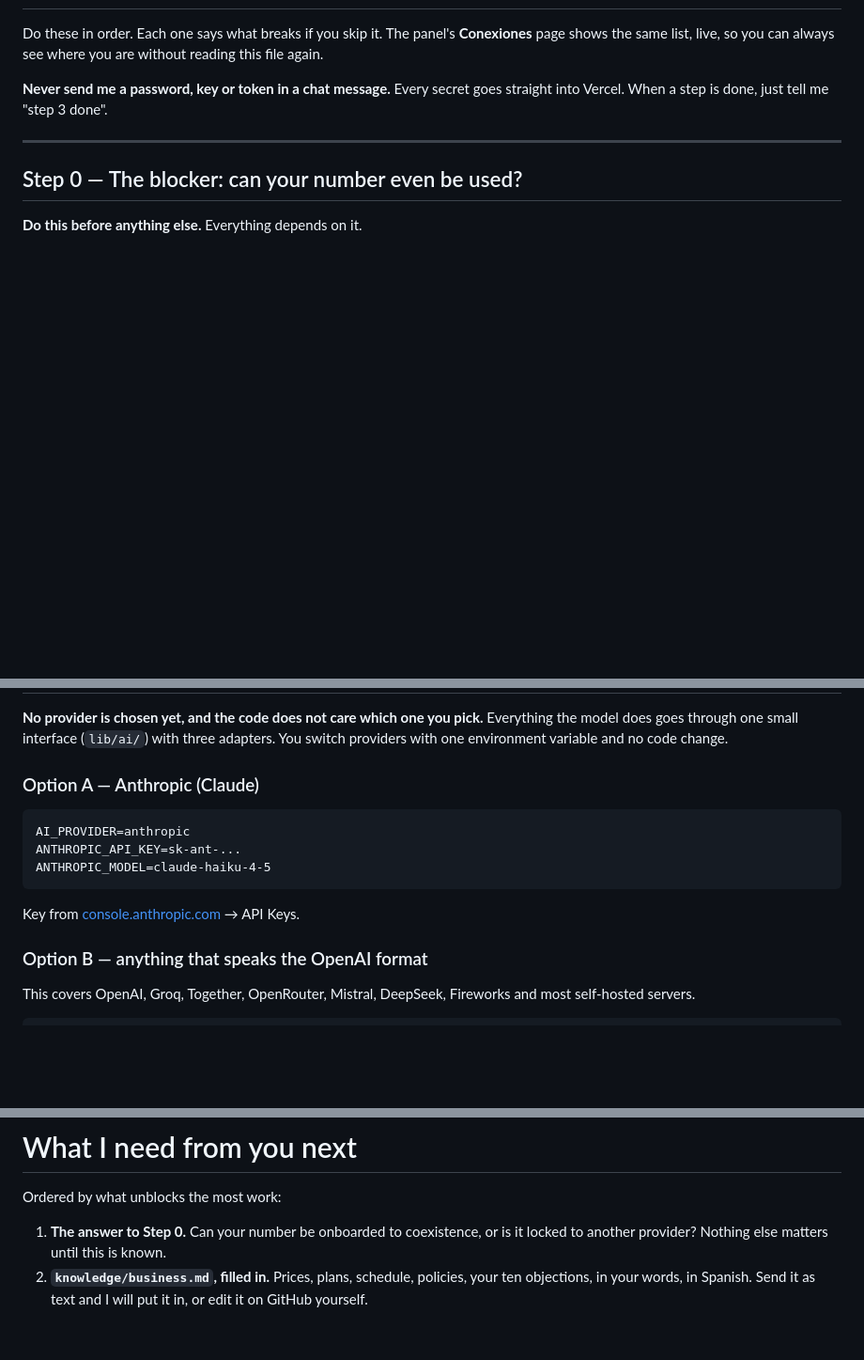
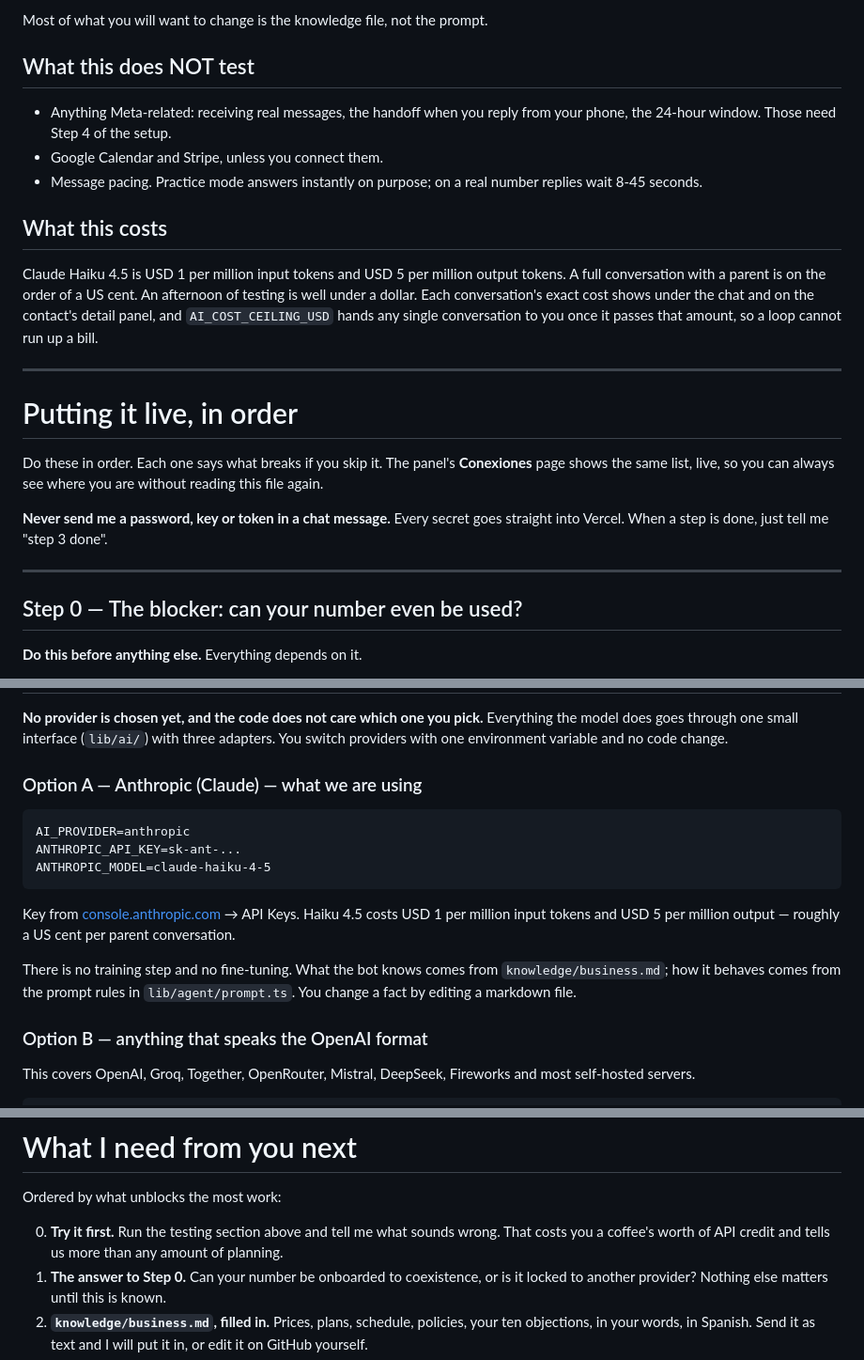
Before and after one commit to JordiM21/custom-crm, a Markdown page: README.md, 3 parts joined by grey strips. Shown at 94% size. Drawn GitHub-style; blank space fills up the shorter version.

````diff
--- a/README.md
+++ b/README.md
@@ -47,3 +123,25 @@ their conversations. Nothing you do there touches a real phone.
+Most of what you will want to change is the knowledge file, not the prompt.
+
+## What this does NOT test
+
+- Anything Meta-related: receiving real messages, the handoff when you reply
+  from your phone, the 24-hour window. Those need Step 4 of the setup.
+- Google Calendar and Stripe, unless you connect them.
+- Message pacing. Practice mode answers instantly on purpose; on a real number
+  replies wait 8-45 seconds.
+
+## What this costs
+
+Claude Haiku 4.5 is USD 1 per million input tokens and USD 5 per million
+output tokens. A full conversation with a parent is on the order of a US cent.
+An afternoon of testing is well under a dollar. Each conversation's exact cost
+shows under the chat and on the contact's detail panel, and
+`AI_COST_CEILING_USD` hands any single conversation to you once it passes that
+amount, so a loop cannot run up a bill.
+
+---
+
+# Putting it live, in order
 
 Do these in order. Each one says what breaks if you skip it. The panel's
 **Conexiones** page shows the same list, live, so you can always see where you
@@ -140,7 +238,7 @@ Everything the model does goes through one small interface (`lib/ai/`) with
 three adapters. You switch providers with one environment variable and no code
 change.
 
-### Option A — Anthropic (Claude)
+### Option A — Anthropic (Claude) — what we are using
 
 ```
 AI_PROVIDER=anthropic
@@ -149,6 +247,12 @@ ANTHROPIC_MODEL=claude-haiku-4-5
 ```
 
 Key from [console.anthropic.com](https://console.anthropic.com) → API Keys.
+Haiku 4.5 costs USD 1 per million input tokens and USD 5 per million output —
+roughly a US cent per parent conversation.
+
+There is no training step and no fine-tuning. What the bot knows comes from
+`knowledge/business.md`; how it behaves comes from the prompt rules in
+`lib/agent/prompt.ts`. You change a fact by editing a markdown file.
 
 ### Option B — anything that speaks the OpenAI format
 
@@ -361,6 +465,9 @@ override it.
 
 Ordered by what unblocks the most work:
 
+0. **Try it first.** Run the testing section above and tell me what sounds
+   wrong. That costs you a coffee's worth of API credit and tells us more than
+   any amount of planning.
 1. **The answer to Step 0.** Can your number be onboarded to coexistence, or is
    it locked to another provider? Nothing else matters until this is known.
 2. **`knowledge/business.md`, filled in.** Prices, plans, schedule, policies,
````
Also changed, not shown: other parts of README.md (+79 -3 lines).
